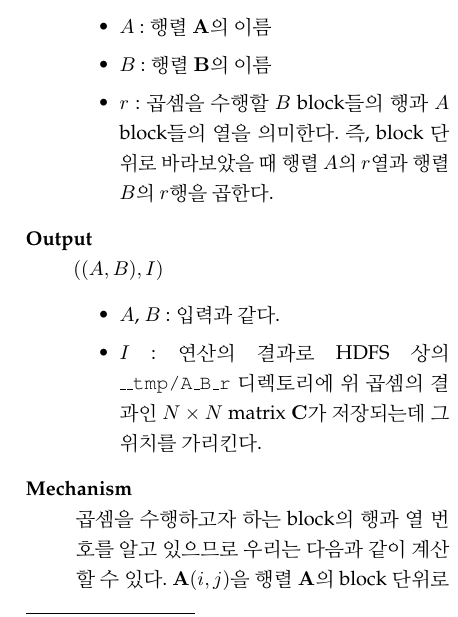
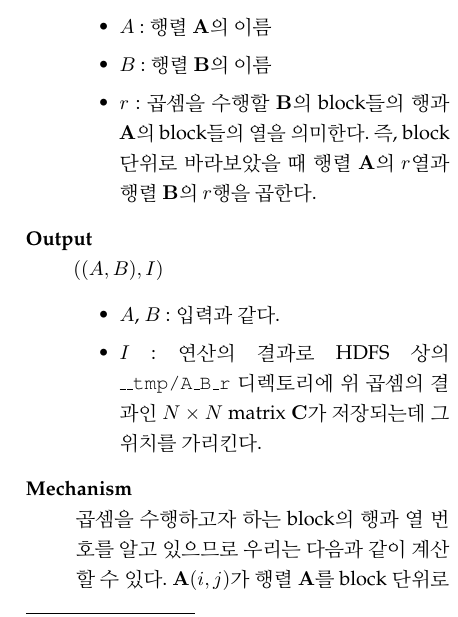
Before and after one commit to anggarajatmikaaji/mrcl, a LaTeX document (report/report.tex): part of one column of page 3 of 4, cut so that both start at the same text. Compiled offline with pdfLaTeX.

Commit message:
포매팅 수정

```diff
--- a/report/report.tex
+++ b/report/report.tex
@@ -107,7 +107,7 @@ NVIDIA에서는 CUDA라는 기술을 통해 개발자들이 C 언어로 직접 G
 	\begin{itemize}
 		\item $A$ : 행렬 $\mathbf{A}$의 이름
 		\item $B$ : 행렬 $\mathbf{B}$의 이름
-		\item $r$ : 곱셈을 수행할 $B$ block들의 행과 $A$ block들의 열을 의미한다. 즉, block 단위로 바라보았을 때 행렬 $A$의 $r$열과 행렬 $B$의 $r$행을 곱한다.
+		\item $r$ : 곱셈을 수행할 $\mathbf{B}$의 block들의 행과 $\mathbf{A}$의 block들의 열을 의미한다. 즉, block 단위로 바라보았을 때 행렬 $\mathbf{A}$의 $r$열과 행렬 $\mathbf{B}$의 $r$행을 곱한다.
 	\end{itemize}
 	\item[Output] \hfill \\
 	$((A, B), I)$
@@ -116,7 +116,7 @@ NVIDIA에서는 CUDA라는 기술을 통해 개발자들이 C 언어로 직접 G
 		\item $I$ : 연산의 결과로 HDFS 상의 \texttt{\_\_tmp/A\_B\_r} 디렉토리에 위 곱셈의 결과인 $N \times N$ matrix $\mathbf{C}$가 저장되는데 그 위치를 가리킨다.
 	\end{itemize}
 	\item[Mechanism] \hfill \\
-	곱셈을 수행하고자 하는 block의 행과 열 번호를 알고 있으므로 우리는 다음과 같이 계산할 수 있다. $\mathbf{A}(i,j)$을 행렬 $\mathbf{A}$의 block 단위로 보았을 때 $i$행 $j$열 block이라고 하고 결과값을 가지는 행렬을 $\mathbf{C}$라 하면,
+	곱셈을 수행하고자 하는 block의 행과 열 번호를 알고 있으므로 우리는 다음과 같이 계산할 수 있다. $\mathbf{A}(i,j)$가 행렬 $\mathbf{A}$를 block 단위로 보았을 때 $i$행 $j$열 block이라고 하고 결과값을 가지는 행렬을 $\mathbf{C}$라 하면,
 	\begin{equation*}
 		\mathbf{C}(i,j) = \mathbf{A}(i,r) \times \mathbf{B}(r,j)
 	\end{equation*}
```
Also changed, not shown: report/report.pdf.
